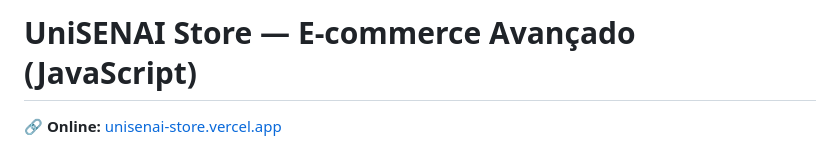
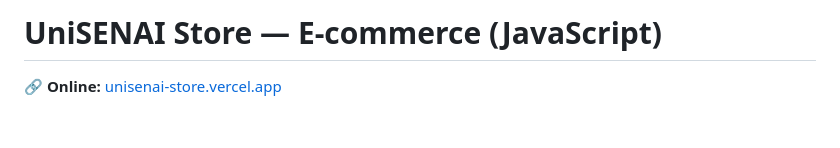
Before and after one commit to profjandersonsenai/unisenai-store, a Markdown page: README.md, the part around the change. Rendered like a GitHub page; blank space fills up the shorter version.

```diff
--- a/README.md
+++ b/README.md
@@ -1,4 +1,4 @@
-# UniSENAI Store — E-commerce Avançado (JavaScript)
+# UniSENAI Store — E-commerce (JavaScript)
 
 🔗 **Online:** [unisenai-store.vercel.app](https://unisenai-store.vercel.app/)
 
```
